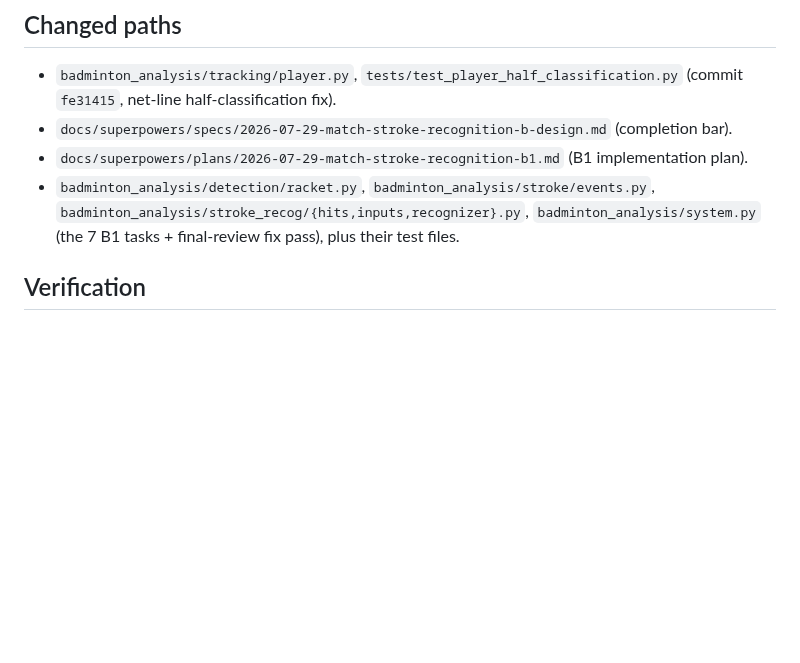
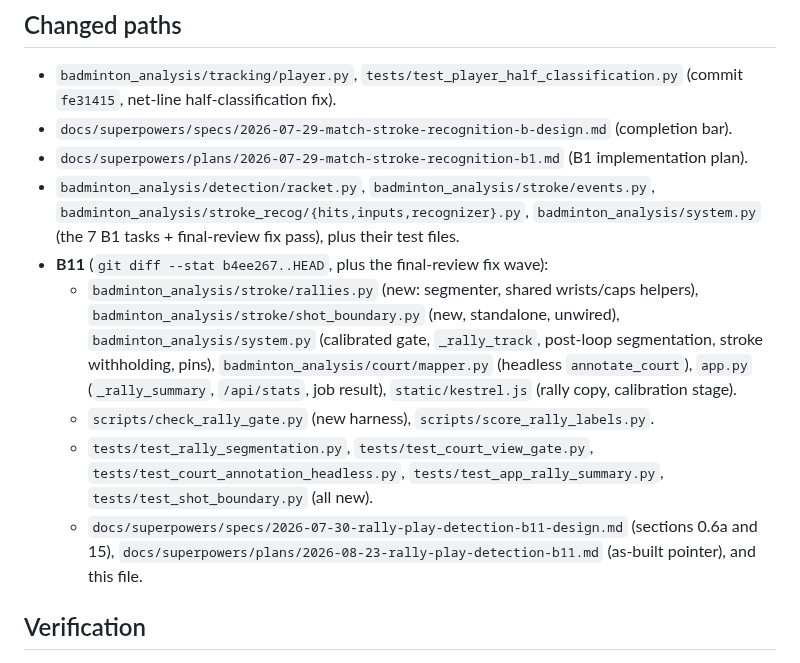
Before and after one commit to seafood-rice/Good-Badminton, a Markdown page: .ai/workstreams/match-stroke-recognition-b.md, the part around one of its changes. GitHub-like rendering; blank space fills up the shorter version.

```diff
--- a/.ai/workstreams/match-stroke-recognition-b.md
+++ b/.ai/workstreams/match-stroke-recognition-b.md
@@ -75,6 +75,20 @@ non-regression with no weights present; full committed suite green.
 - `badminton_analysis/detection/racket.py`, `badminton_analysis/stroke/events.py`,
   `badminton_analysis/stroke_recog/{hits,inputs,recognizer}.py`, `badminton_analysis/system.py`
   (the 7 B1 tasks + final-review fix pass), plus their test files.
+- **B11** (`git diff --stat b4ee267..HEAD`, plus the final-review fix wave):
+  - `badminton_analysis/stroke/rallies.py` (new: segmenter, shared wrists/caps helpers),
+    `badminton_analysis/stroke/shot_boundary.py` (new, standalone, unwired),
+    `badminton_analysis/system.py` (calibrated gate, `_rally_track`, post-loop segmentation,
+    stroke withholding, pins), `badminton_analysis/court/mapper.py` (headless `annotate_court`),
+    `app.py` (`_rally_summary`, `/api/stats`, job result), `static/kestrel.js` (rally copy,
+    calibration stage).
+  - `scripts/check_rally_gate.py` (new harness), `scripts/score_rally_labels.py`.
+  - `tests/test_rally_segmentation.py`, `tests/test_court_view_gate.py`,
+    `tests/test_court_annotation_headless.py`, `tests/test_app_rally_summary.py`,
+    `tests/test_shot_boundary.py` (all new).
+  - `docs/superpowers/specs/2026-07-30-rally-play-detection-b11-design.md` (sections 0.6a and
+    15), `docs/superpowers/plans/2026-08-23-rally-play-detection-b11.md` (as-built pointer),
+    and this file.
 
 ## Verification
 
```
Also changed, not shown: other parts of .ai/workstreams/match-stroke-recognition-b.md (+44 -17 lines), 2 other files.
